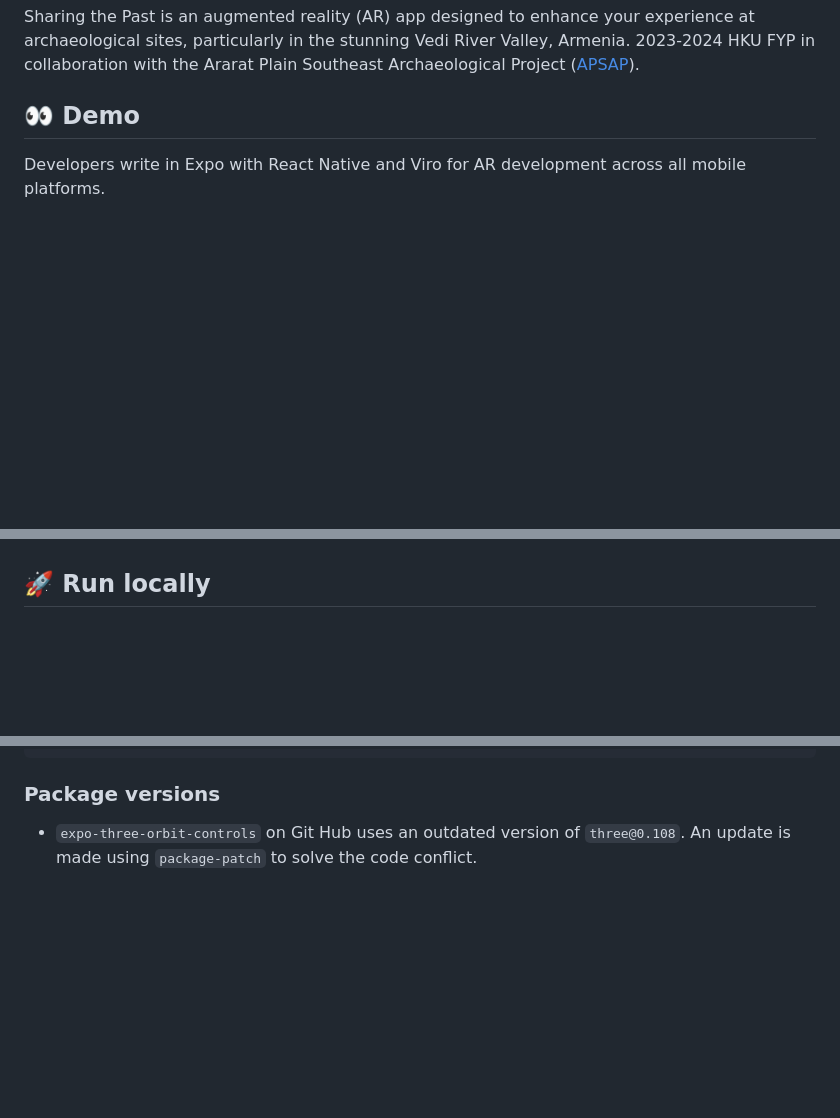
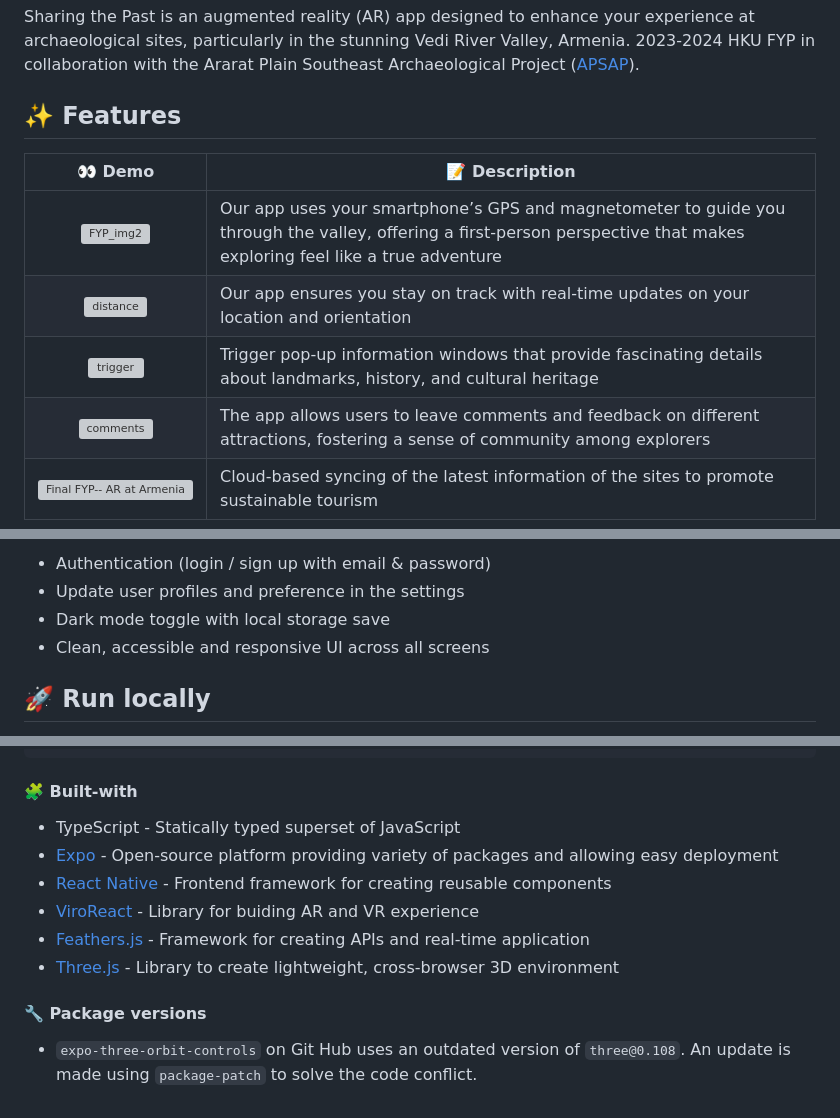
Before and after one commit to Humen-debug/AR-archaeology-app, a Markdown page: README.md, 3 parts joined by grey strips. Drawn GitHub-style; folded sections open; blank space fills up the shorter version; grey boxes are pictures that could not be loaded.

Commit message:
Update README.md with detailed featuers

````diff
--- a/README.md
+++ b/README.md
@@ -4,7 +4,13 @@
 
 Sharing the Past is an augmented reality (AR) app designed to enhance your experience at archaeological sites, particularly in the stunning Vedi River Valley, Armenia. 2023-2024 HKU FYP in collaboration with the Ararat Plain Southeast Archaeological Project ([APSAP](https://hdt.arts.hku.hk/apsap-project)).
 
-## 👀 Demo
+## ✨ Features
 
-Developers write in Expo with React Native and Viro for AR development across all mobile platforms.
+| 👀 Demo | 📝 Description |
+| :---: | --- |
+| ![FYP_img2](https://github.com/user-attachments/assets/08dc5f3a-3997-459b-9221-487b2e24ccb0) | Our app uses your smartphone’s GPS and magnetometer to guide you through the valley, offering a first-person perspective that makes exploring feel like a true adventure |
+| ![distance](https://github.com/user-attachments/assets/7c46431f-9a8a-4b30-bd0f-a9d16f341e9a) | Our app ensures you stay on track with real-time updates on your location and orientation |
+| <img width="50%" alt="trigger" src="https://github.com/user-attachments/assets/e8cc40a8-24b9-4ac9-9a4a-f07a6e31c03e"> | Trigger pop-up information windows that provide fascinating details about landmarks, history, and cultural heritage |
+| ![comments](https://github.com/user-attachments/assets/56386599-d9f3-4cf4-a8d0-3827486b9b8e) | The app allows users to leave comments and feedback on different attractions, fostering a sense of community among explorers |
+| ![Final FYP-- AR at Armenia](https://github.com/user-attachments/assets/90469273-c4eb-4c81-91b4-b781ab56652e) | Cloud-based syncing of the latest information of the sites to promote sustainable tourism |
 
@@ -24,4 +19,8 @@ Explore attractions in Vedi River Valley.
 
+- Authentication (login / sign up with email & password)
+- Update user profiles and preference in the settings
+- Dark mode toggle with local storage save
+- Clean, accessible and responsive UI across all screens
 
 ## 🚀 Run locally
 
@@ -83,6 +82,16 @@ yarn ios
   ```
 </details>
 
-### Package versions
+#### 🧩 Built-with
+
+- TypeScript - Statically typed superset of JavaScript
+- [Expo](https://expo.dev/) - Open-source platform providing variety of packages and allowing easy deployment
+- [React Native](https://reactnative.dev/) - Frontend framework for creating reusable components
+- [ViroReact](https://viro-community.readme.io/docs/overview) - Library for buiding AR and VR experience
+- [Feathers.js](https://feathersjs.com/) - Framework for creating APIs and real-time application
+- [Three.js](https://threejs.org/) - Library to create lightweight, cross-browser 3D environment
+
+
+#### 🔧 Package versions
 
 - `expo-three-orbit-controls` on Git Hub uses an outdated version of `three@0.108`. An update is made using `package-patch` to solve the code conflict.
````
Also changed, not shown: other parts of README.md (+4 -15 lines).
